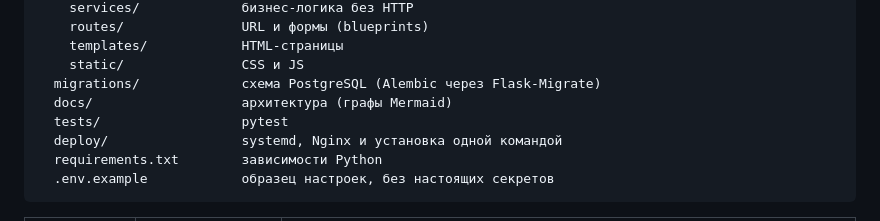
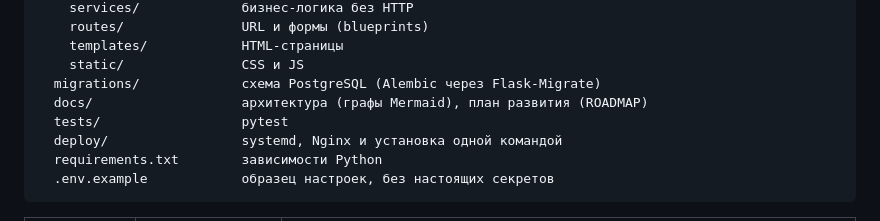
Before and after one commit to blazerity/admin-webhelper, a Markdown page: README.md, the part around the change. GitHub-like rendering.

```diff
--- a/README.md
+++ b/README.md
@@ -25,7 +25,7 @@ bAWH/
     templates/            HTML-страницы
     static/               CSS и JS
   migrations/             схема PostgreSQL (Alembic через Flask-Migrate)
-  docs/                   архитектура (графы Mermaid)
+  docs/                   архитектура (графы Mermaid), план развития (ROADMAP)
   tests/                  pytest
   deploy/                 systemd, Nginx и установка одной командой
   requirements.txt        зависимости Python
```
Also changed, not shown: docs/ARCHITECTURE.md (+1 -1 lines), docs/ROADMAP.md (added, +354 -0 lines).
